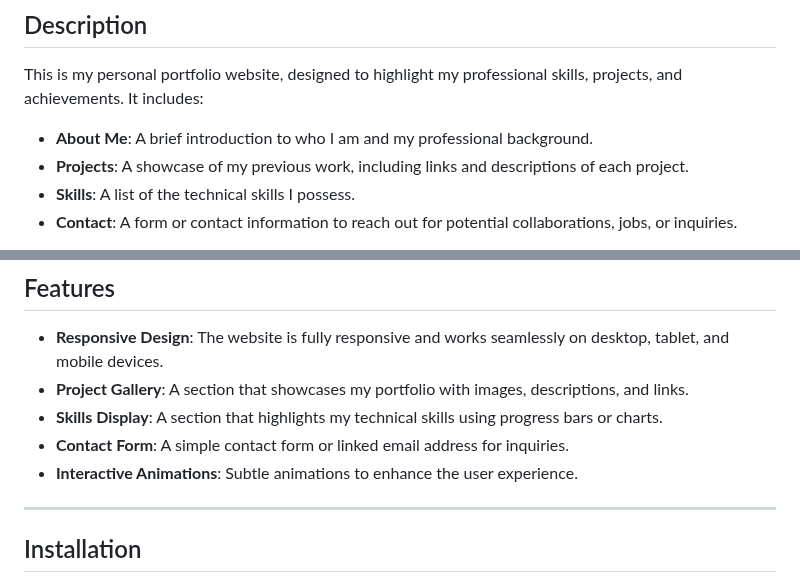
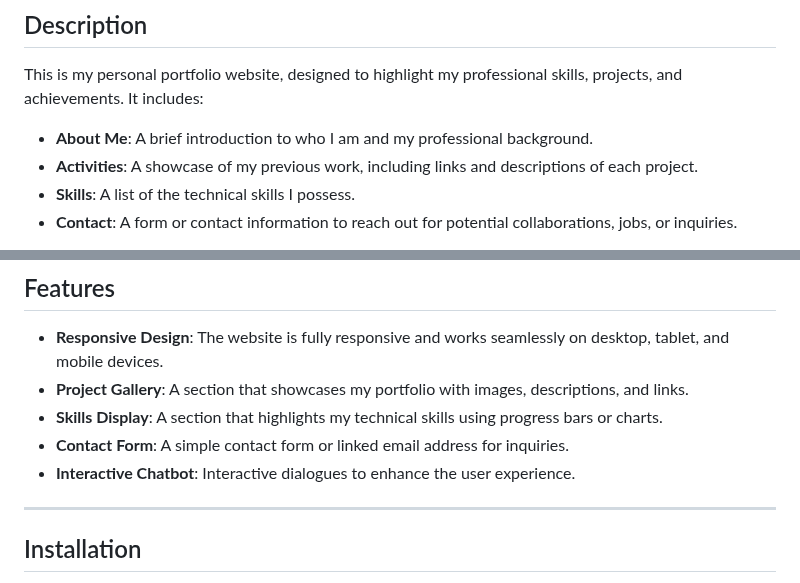
Before and after one commit to lee741/Portfolio-lee, a Markdown page: README.md, 2 parts joined by grey strips. Rendered like a GitHub page.

```diff
--- a/README.md
+++ b/README.md
@@ -21,7 +21,7 @@ This project showcases my skills and experience.
 This is my personal portfolio website, designed to highlight my professional skills, projects, and achievements. It includes:
 
 - **About Me**: A brief introduction to who I am and my professional background.
-- **Projects**: A showcase of my previous work, including links and descriptions of each project.
+- **Activities**: A showcase of my previous work, including links and descriptions of each project.
 - **Skills**: A list of the technical skills I possess.
 - **Contact**: A form or contact information to reach out for potential collaborations, jobs, or inquiries.
 
@@ -44,7 +44,7 @@ The site is built to be responsive and visually appealing, making it easy for po
 - **Project Gallery**: A section that showcases my portfolio with images, descriptions, and links.
 - **Skills Display**: A section that highlights my technical skills using progress bars or charts.
 - **Contact Form**: A simple contact form or linked email address for inquiries.
-- **Interactive Animations**: Subtle animations to enhance the user experience.
+- **Interactive Chatbot**: Interactive dialogues to enhance the user experience.
 
 ---
 
```
